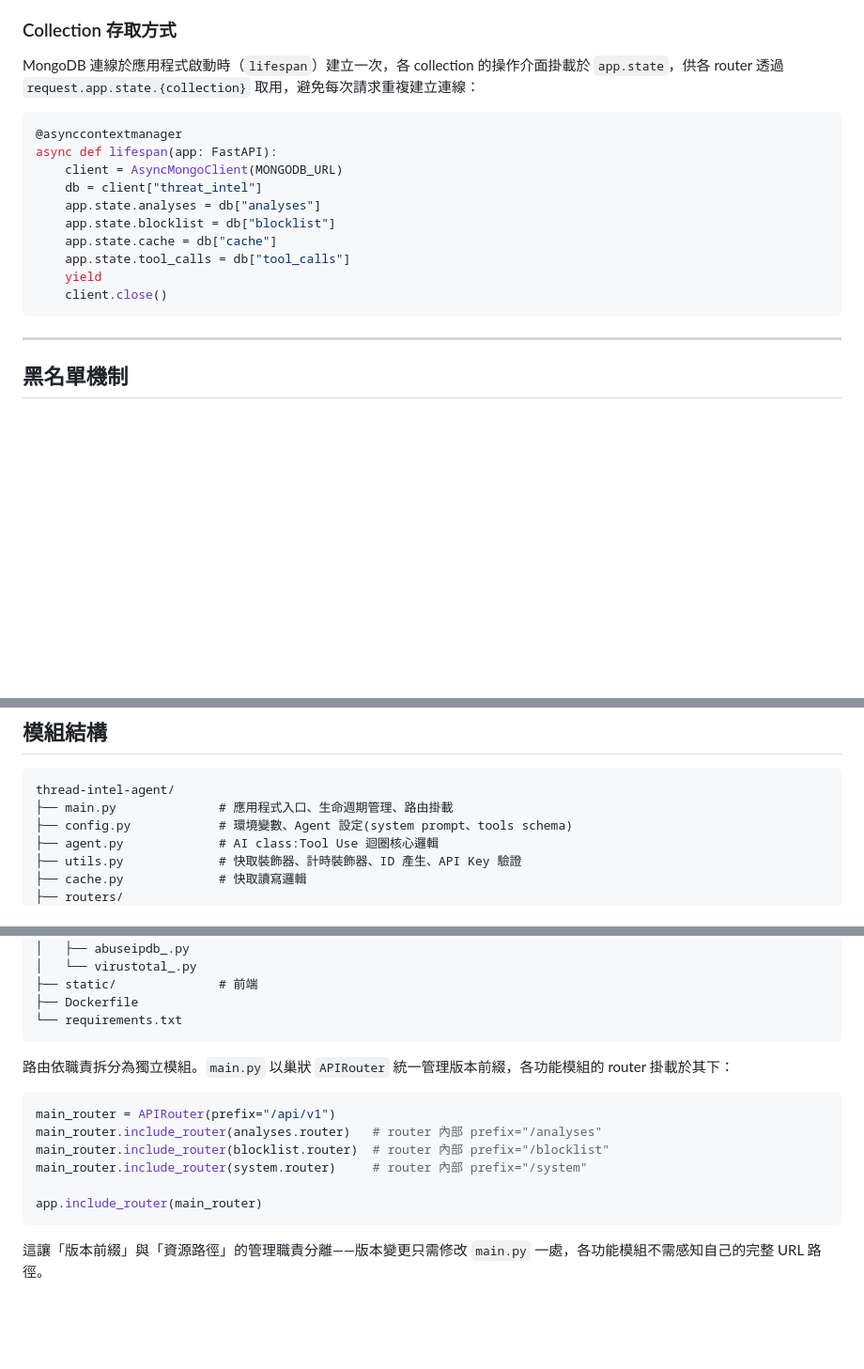
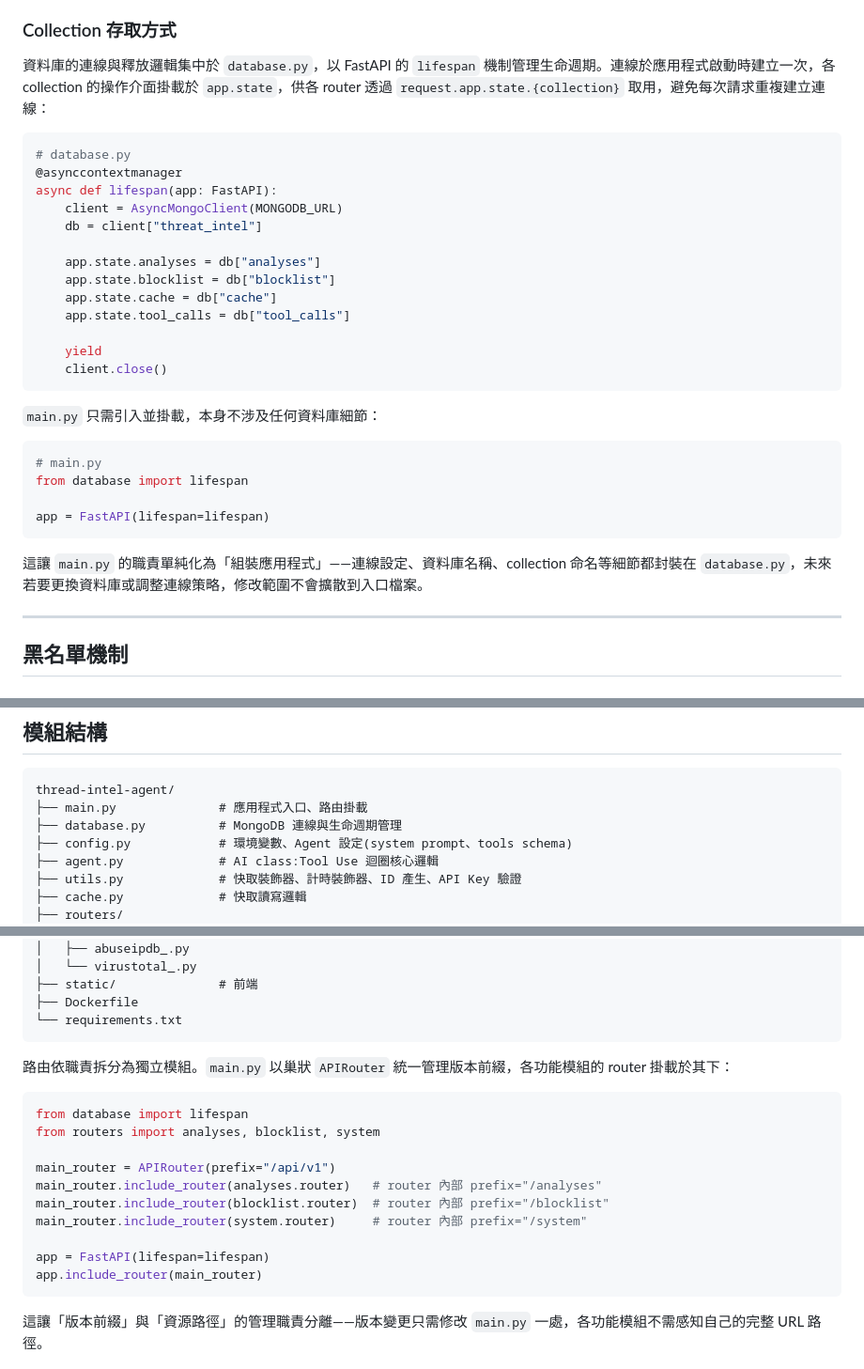
Before and after one commit to cbes502034/thread-intel-agent, a Markdown page: README.md, 3 parts joined by grey strips. Shown at 94% size. Drawn GitHub-style; blank space fills up the shorter version.

Commit message:
debug and made README.md(new version1)

````diff
--- a/README.md
+++ b/README.md
@@ -214,20 +214,34 @@ AbuseIPDB 與 VirusTotal 的回應皆以 `{"data": {...}}` 形式包裝實際內
 
 ### Collection 存取方式
 
-MongoDB 連線於應用程式啟動時（`lifespan`）建立一次，各 collection 的操作介面掛載於 `app.state`，供各 router 透過 `request.app.state.{collection}` 取用，避免每次請求重複建立連線：
+資料庫的連線與釋放邏輯集中於 `database.py`，以 FastAPI 的 `lifespan` 機制管理生命週期。連線於應用程式啟動時建立一次，各 collection 的操作介面掛載於 `app.state`，供各 router 透過 `request.app.state.{collection}` 取用，避免每次請求重複建立連線：
 
 ```python
+# database.py
 @asynccontextmanager
 async def lifespan(app: FastAPI):
     client = AsyncMongoClient(MONGODB_URL)
     db = client["threat_intel"]
+
     app.state.analyses = db["analyses"]
     app.state.blocklist = db["blocklist"]
     app.state.cache = db["cache"]
     app.state.tool_calls = db["tool_calls"]
+
     yield
     client.close()
 ```
+
+`main.py` 只需引入並掛載，本身不涉及任何資料庫細節：
+
+```python
+# main.py
+from database import lifespan
+
+app = FastAPI(lifespan=lifespan)
+```
+
+這讓 `main.py` 的職責單純化為「組裝應用程式」——連線設定、資料庫名稱、collection 命名等細節都封裝在 `database.py`，未來若要更換資料庫或調整連線策略，修改範圍不會擴散到入口檔案。
 
 ---
 
@@ -329,7 +343,8 @@ fi
 
 ```
 thread-intel-agent/
-├── main.py              # 應用程式入口、生命週期管理、路由掛載
+├── main.py              # 應用程式入口、路由掛載
+├── database.py          # MongoDB 連線與生命週期管理
 ├── config.py            # 環境變數、Agent 設定(system prompt、tools schema)
 ├── agent.py             # AI class:Tool Use 迴圈核心邏輯
 ├── utils.py             # 快取裝飾器、計時裝飾器、ID 產生、API Key 驗證
@@ -351,11 +366,15 @@ thread-intel-agent/
 路由依職責拆分為獨立模組。`main.py` 以巢狀 `APIRouter` 統一管理版本前綴，各功能模組的 router 掛載於其下：
 
 ```python
+from database import lifespan
+from routers import analyses, blocklist, system
+
 main_router = APIRouter(prefix="/api/v1")
 main_router.include_router(analyses.router)   # router 內部 prefix="/analyses"
 main_router.include_router(blocklist.router)  # router 內部 prefix="/blocklist"
 main_router.include_router(system.router)     # router 內部 prefix="/system"
 
+app = FastAPI(lifespan=lifespan)
 app.include_router(main_router)
 ```
 
````
